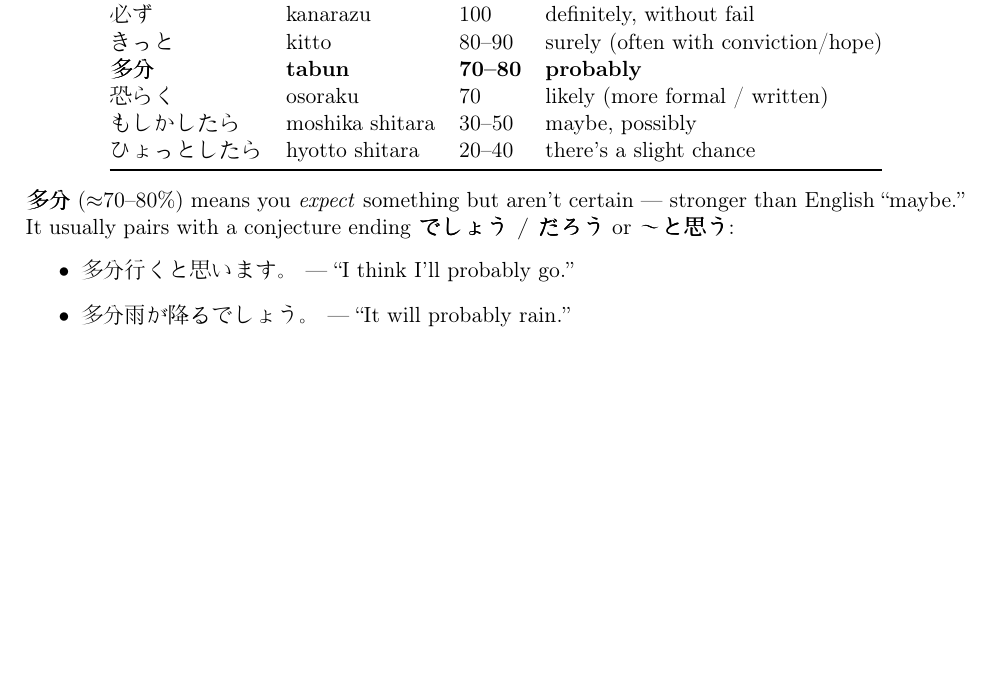
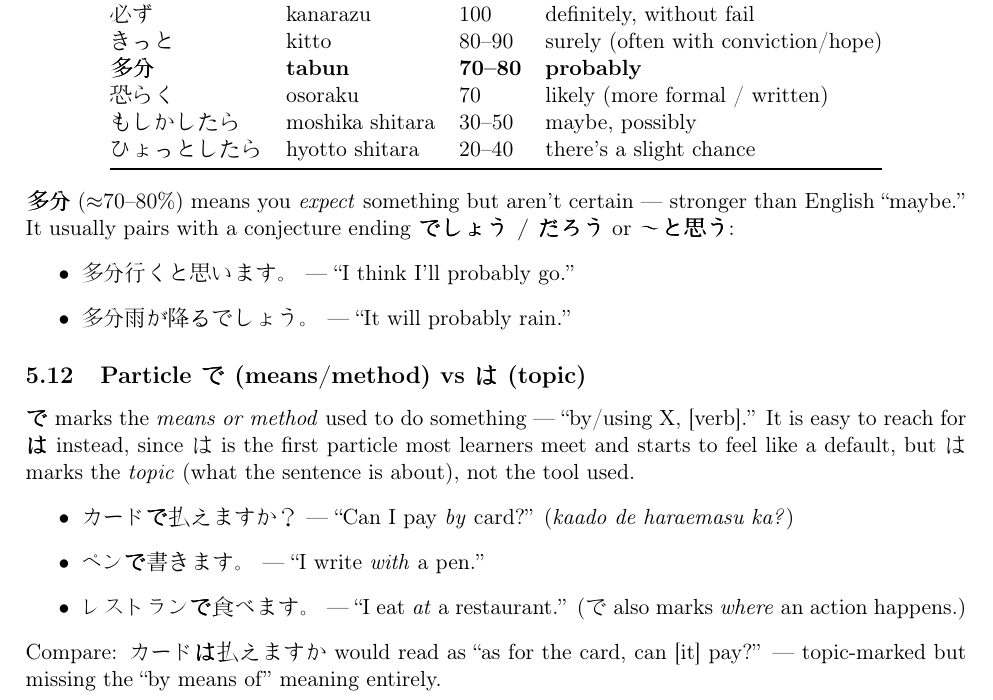
Before and after one commit to theodoreOnzGit/japanese_learning, a LaTeX document (N5/N5.tex): part of page 8 of 11, cut so that both start at the same text, the shorter picture padded with empty space. Compiled offline with pdfLaTeX.

Commit message:
added new N5 note

```diff
--- a/N5/N5.tex
+++ b/N5/N5.tex
@@ -484,6 +484,21 @@ ending \textbf{でしょう / だろう} or \textbf{〜と思う}:
   \item 多分雨が降るでしょう。 --- ``It will probably rain.''
 \end{itemize}
 
+\subsection{Particle \texorpdfstring{で}{de} (means/method) vs \texorpdfstring{は}{wa} (topic)}
+\textbf{で} marks the \emph{means or method} used to do something --- ``by/using
+X, [verb].'' It is easy to reach for \textbf{は} instead, since は is the first
+particle most learners meet and starts to feel like a default, but は marks the
+\emph{topic} (what the sentence is about), not the tool used.
+\begin{itemize}
+  \item カード\textbf{で}払えますか？ --- ``Can I pay \emph{by} card?''
+        (\emph{kaado de haraemasu ka?})
+  \item ペン\textbf{で}書きます。 --- ``I write \emph{with} a pen.''
+  \item レストラン\textbf{で}食べます。 --- ``I eat \emph{at} a restaurant.''
+        (で also marks \emph{where} an action happens.)
+\end{itemize}
+Compare: カード\textbf{は}払えますか would read as ``as for the card, can [it]
+pay?'' --- topic-marked but missing the ``by means of'' meaning entirely.
+
 \section{Phrases}
 
 \subsection{Self-introduction}
```
Also changed, not shown: CLAUDE.md (+4 -0 lines), N5/N5.tex (2 more changed lines).
